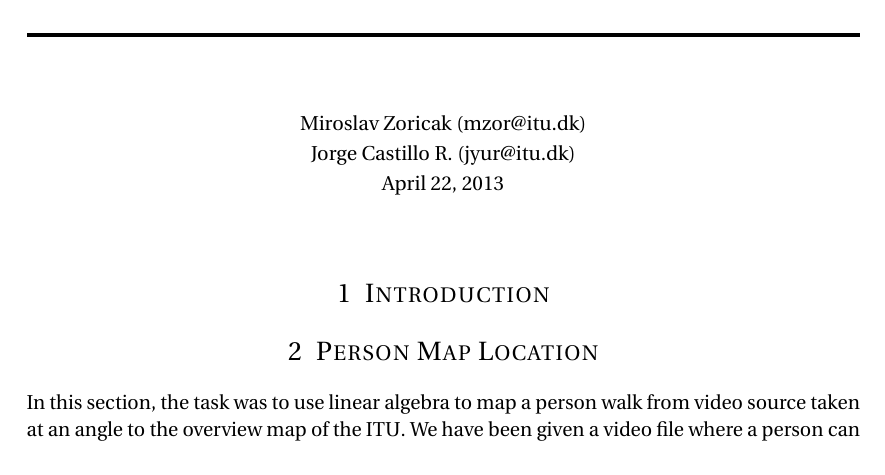
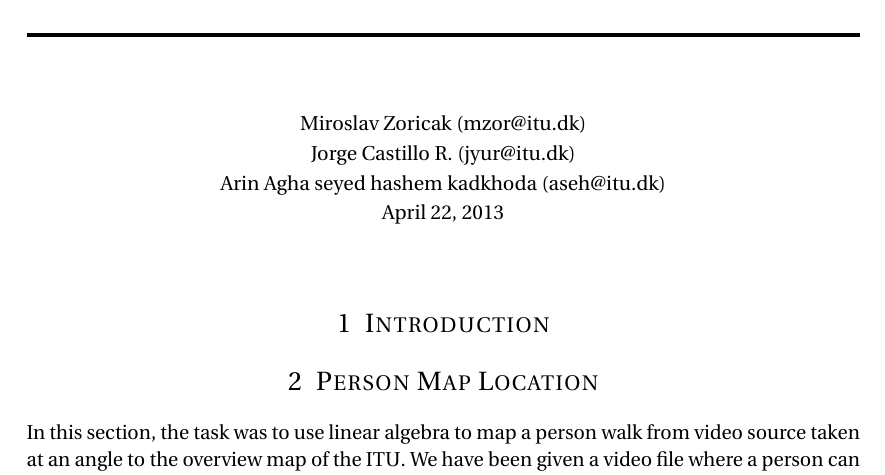
Before and after one commit to mirosval/SIGB2, a LaTeX document (Report/Handin2.tex): part of page 1 of 5, cut so that both start at the same text. Compiled offline with pdfLaTeX.

Commit message:
Update Handin2.tex

```diff
--- a/Report/Handin2.tex
+++ b/Report/Handin2.tex
@@ -72,6 +72,8 @@
 	\normalsize
 	Jorge Castillo R. (jyur@itu.dk) \\[-3pt]
 	\normalsize
+	Arin Agha seyed hashem kadkhoda (aseh@itu.dk) \\[-3pt]
+	\normalsize
 	\today
 }
 
```
